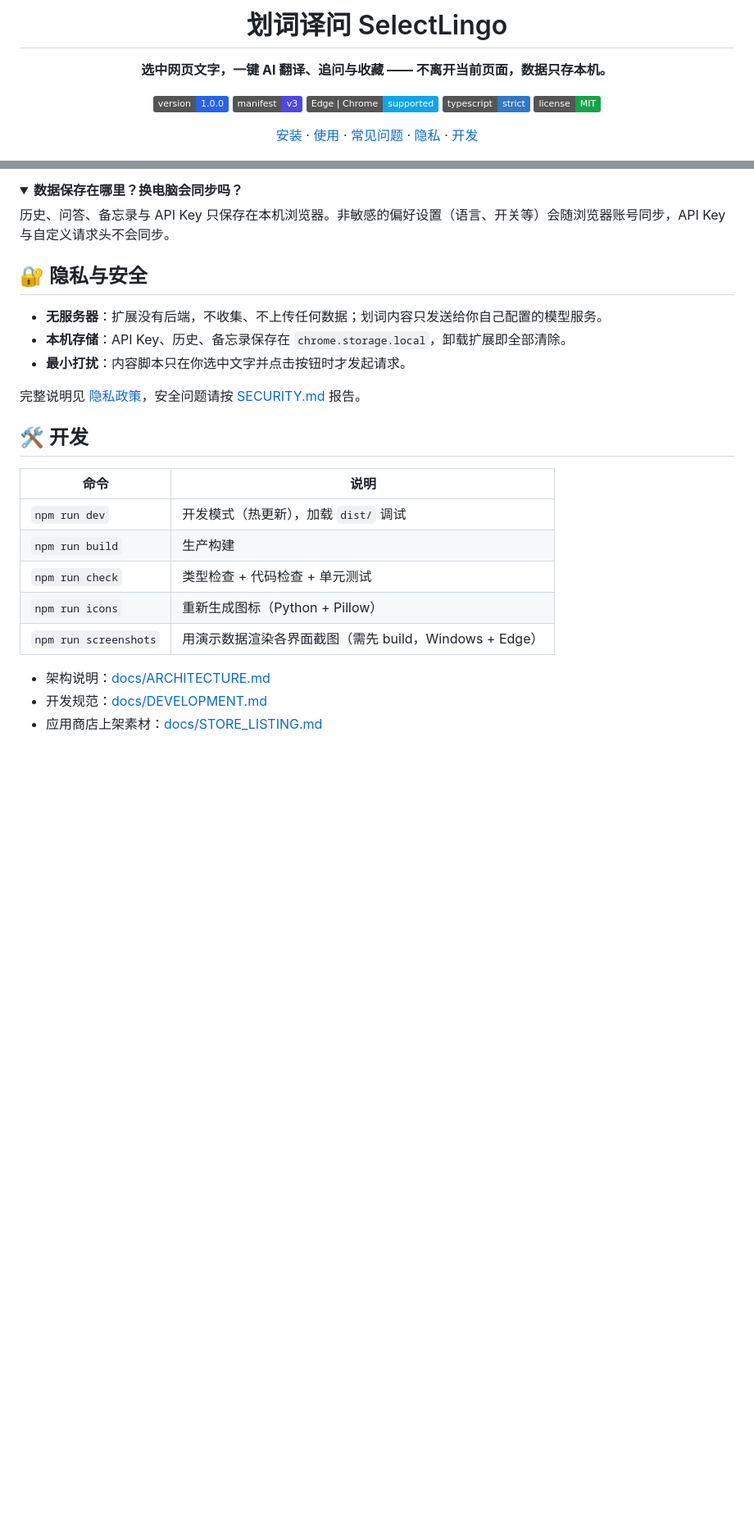
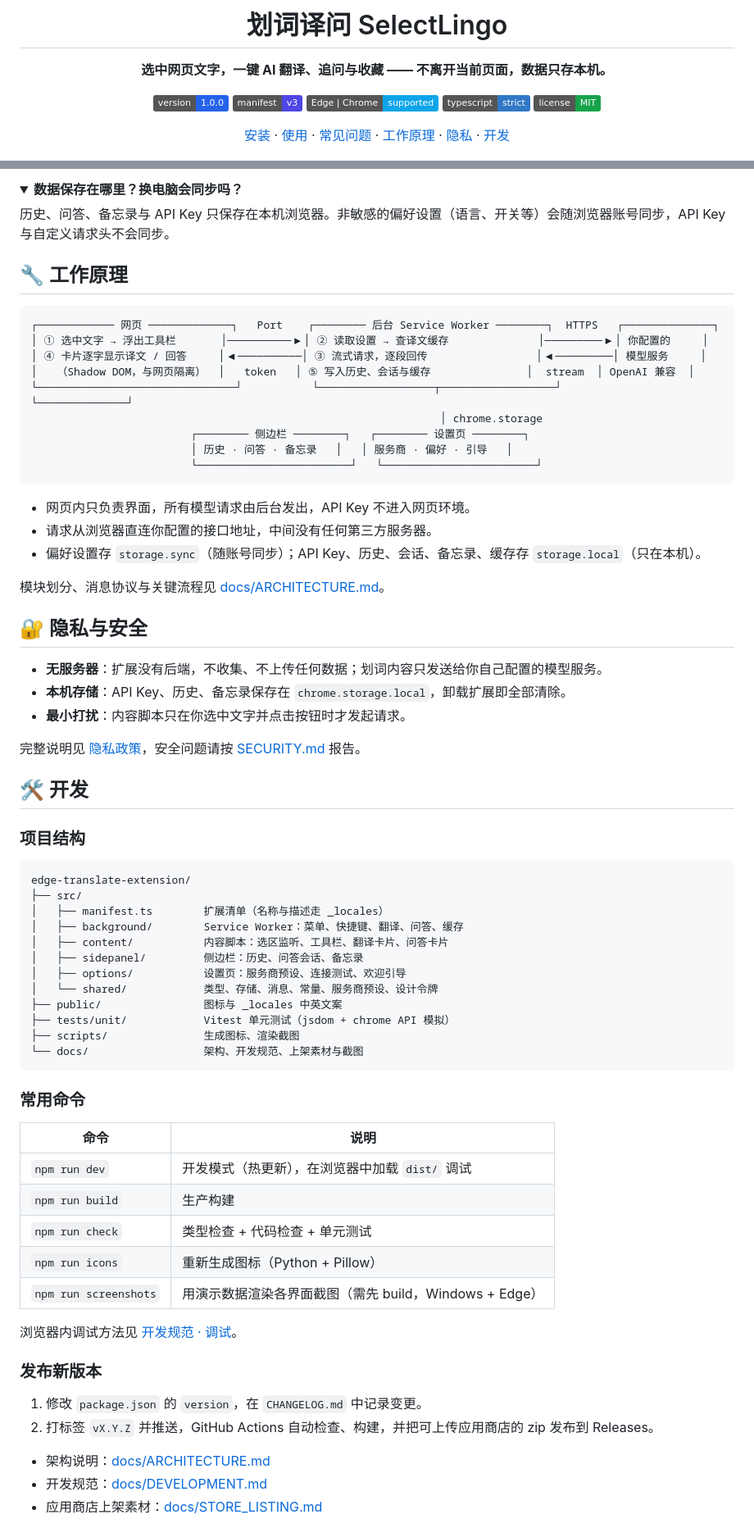
Before and after one commit to lizhongv/edge-translate-extension, a Markdown page: README.md, 2 parts joined by grey strips. Shown at 82% size. GitHub-like rendering; folded sections open; badges without logos; blank space fills up the shorter version.

Commit message:
docs: README 补充深色截图、工作原理、项目结构与发布流程，开发规范新增调试章节
Co-Authored-By: Claude Opus 5.5 <noreply@anthropic.com>

````diff
--- a/README.md
+++ b/README.md
@@ -12,7 +12,7 @@
 [![TypeScript](https://img.shields.io/badge/typescript-strict-3178C6)](tsconfig.json)
 [![License](https://img.shields.io/badge/license-MIT-16A34A)](LICENSE)
 
-[安装](#-安装) · [使用](#-使用) · [常见问题](#-常见问题) · [隐私](#-隐私与安全) · [开发](#-开发)
+[安装](#-安装) · [使用](#-使用) · [常见问题](#-常见问题) · [工作原理](#-工作原理) · [隐私](#-隐私与安全) · [开发](#-开发)
 
 <img src="docs/images/in-page.png" width="820" alt="划词译问：网页内划词翻译与问答">
 
@@ -109,6 +117,26 @@ npm run build        # 产物在 dist/，按上面第 2～3 步加载 dist 目
 历史、问答、备忘录与 API Key 只保存在本机浏览器。非敏感的偏好设置（语言、开关等）会随浏览器账号同步，API Key 与自定义请求头不会同步。
 </details>
 
+## 🔧 工作原理
+
+```
+┌──────────── 网页 ─────────────┐   Port    ┌──────── 后台 Service Worker ────────┐  HTTPS   ┌──────────────┐
+│ ① 选中文字 → 浮出工具栏       │──────────▶│ ② 读取设置 → 查译文缓存              │─────────▶│ 你配置的     │
+│ ④ 卡片逐字显示译文 / 回答     │◀──────────│ ③ 流式请求，逐段回传                 │◀─────────│ 模型服务     │
+│   （Shadow DOM，与网页隔离）  │   token   │ ⑤ 写入历史、会话与缓存               │  stream  │ OpenAI 兼容  │
+└───────────────────────────────┘           └──────────────────┬──────────────────┘          └──────────────┘
+                                                                │ chrome.storage
+                         ┌──────── 侧边栏 ────────┐   ┌──────── 设置页 ────────┐
+                         │ 历史 · 问答 · 备忘录   │   │ 服务商 · 偏好 · 引导   │
+                         └────────────────────────┘   └────────────────────────┘
+```
+
+- 网页内只负责界面，所有模型请求由后台发出，API Key 不进入网页环境。
+- 请求从浏览器直连你配置的接口地址，中间没有任何第三方服务器。
+- 偏好设置存 `storage.sync`（随账号同步）；API Key、历史、会话、备忘录、缓存存 `storage.local`（只在本机）。
+
+模块划分、消息协议与关键流程见 [docs/ARCHITECTURE.md](docs/ARCHITECTURE.md)。
+
 ## 🔐 隐私与安全
 
 - **无服务器**：扩展没有后端，不收集、不上传任何数据；划词内容只发送给你自己配置的模型服务。
@@ -119,13 +147,39 @@ npm run build        # 产物在 dist/，按上面第 2～3 步加载 dist 目
 
 ## 🛠 开发
 
+### 项目结构
+
+```
+edge-translate-extension/
+├── src/
+│   ├── manifest.ts        扩展清单（名称与描述走 _locales）
+│   ├── background/        Service Worker：菜单、快捷键、翻译、问答、缓存
+│   ├── content/           内容脚本：选区监听、工具栏、翻译卡片、问答卡片
+│   ├── sidepanel/         侧边栏：历史、问答会话、备忘录
+│   ├── options/           设置页：服务商预设、连接测试、欢迎引导
+│   └── shared/            类型、存储、消息、常量、服务商预设、设计令牌
+├── public/                图标与 _locales 中英文案
+├── tests/unit/            Vitest 单元测试（jsdom + chrome API 模拟）
+├── scripts/               生成图标、渲染截图
+└── docs/                  架构、开发规范、上架素材与截图
+```
+
+### 常用命令
+
 | 命令 | 说明 |
 |---|---|
-| `npm run dev` | 开发模式（热更新），加载 `dist/` 调试 |
+| `npm run dev` | 开发模式（热更新），在浏览器中加载 `dist/` 调试 |
 | `npm run build` | 生产构建 |
 | `npm run check` | 类型检查 + 代码检查 + 单元测试 |
 | `npm run icons` | 重新生成图标（Python + Pillow） |
 | `npm run screenshots` | 用演示数据渲染各界面截图（需先 build，Windows + Edge） |
+
+浏览器内调试方法见 [开发规范 · 调试](docs/DEVELOPMENT.md#2-调试)。
+
+### 发布新版本
+
+1. 修改 `package.json` 的 `version`，在 `CHANGELOG.md` 中记录变更。
+2. 打标签 `vX.Y.Z` 并推送，GitHub Actions 自动检查、构建，并把可上传应用商店的 zip 发布到 Releases。
 
 - 架构说明：[docs/ARCHITECTURE.md](docs/ARCHITECTURE.md)
 - 开发规范：[docs/DEVELOPMENT.md](docs/DEVELOPMENT.md)
````
Also changed, not shown: other parts of README.md (+11 -1 lines), docs/DEVELOPMENT.md (+31 -9 lines).
